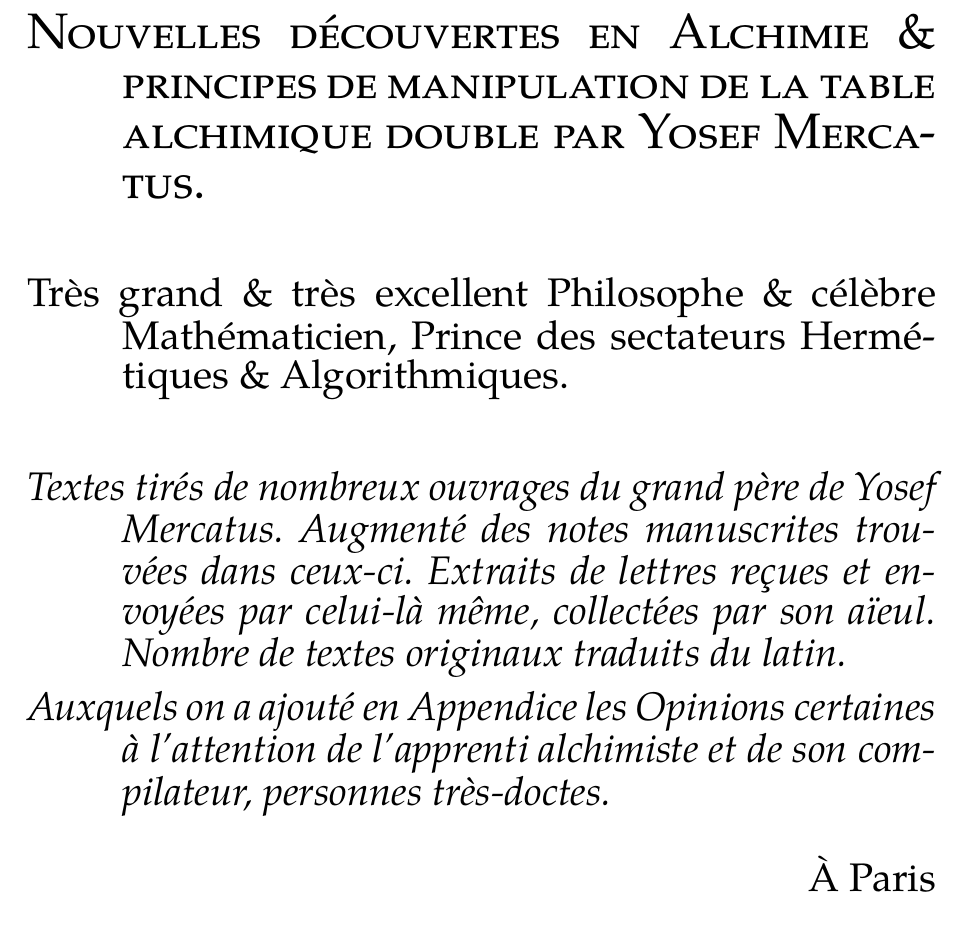
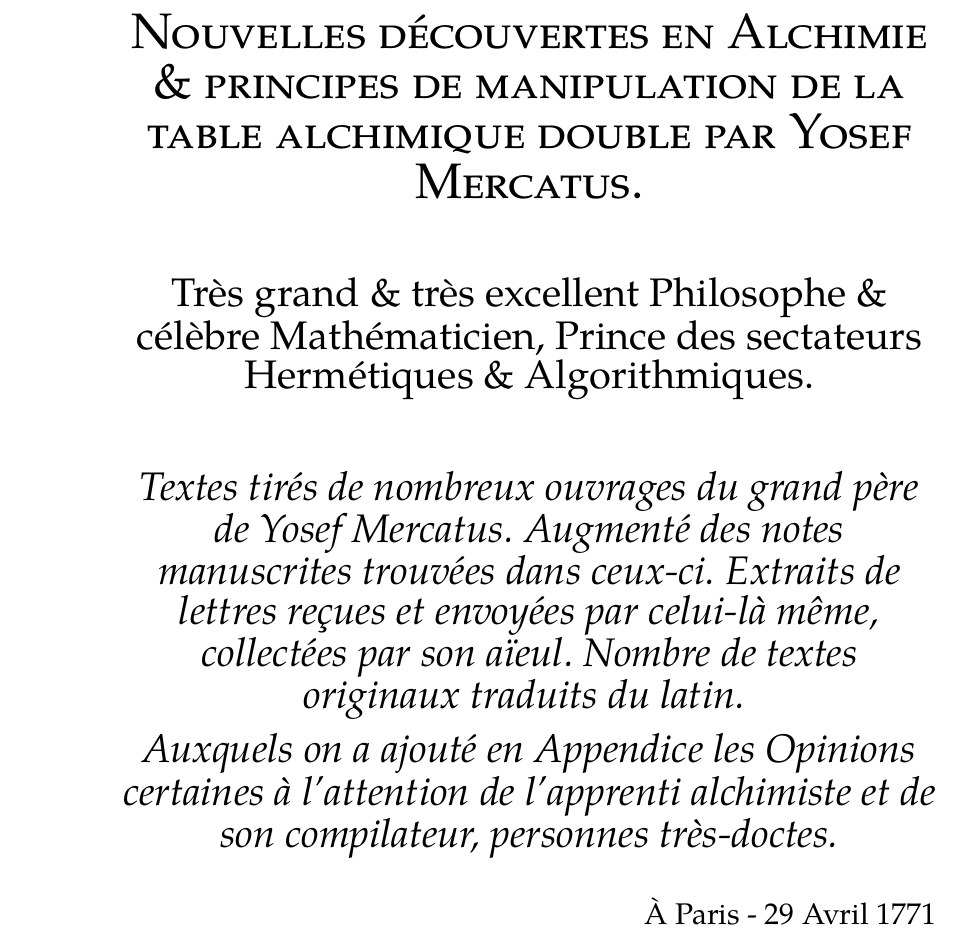
Before and after one commit to prologin/prologin2017, a LaTeX document (subject/subject.tex, which reads subject/subject_content.tex): part of page 5 of 13, cut so that both start at the same text. Compiled offline with XeLaTeX; a missing font is replaced by an installed copy or a similar font.

```diff
--- a/subject/subject_content.tex
+++ b/subject/subject_content.tex
@@ -12,6 +12,7 @@
 % \setromanfont{ArtNoveauDecadente}
 
 \fontsize{25pt}{25pt}\selectfont{}
+\begin{center}
 \textsc{Nouvelles découvertes en Alchimie \& principes de manipulation de la
 table alchimique double par Yosef Mercatus.}
 
@@ -30,11 +31,12 @@
 
 \textit{Auxquels on a ajouté en Appendice les Opinions certaines à l'attention
 de l'apprenti alchimiste et de son compilateur, personnes très-doctes.}
-
+\end{center}
 \setlength{\parindent}{\savedparindent}
 
+\fontsize{15pt}{15pt}\selectfont{}
 \begin{flushright}
-À Paris
+À Paris - 29 Avril 1771
 \end{flushright}
 
 \newpage
```
Also changed, not shown: 1 other file.
